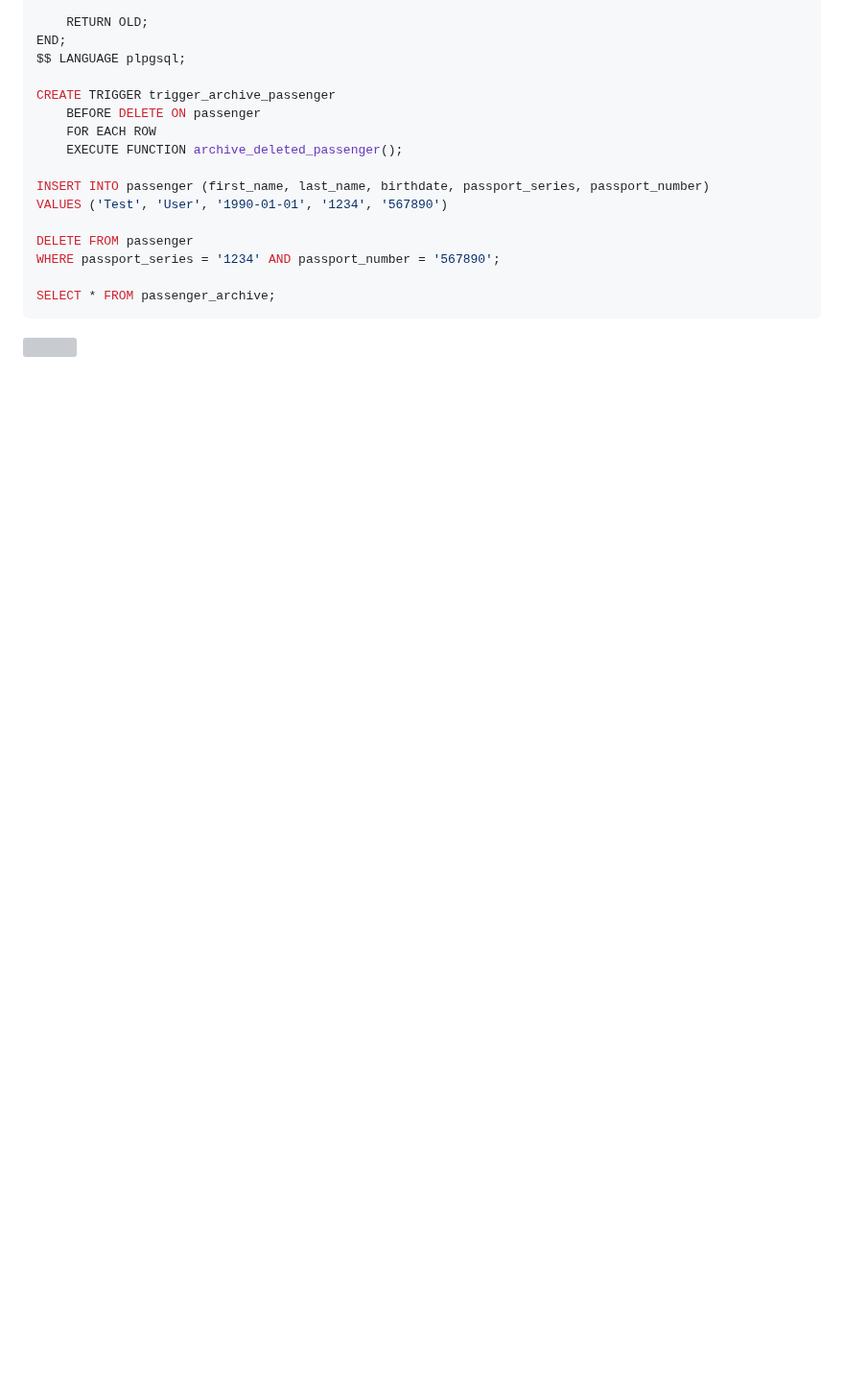
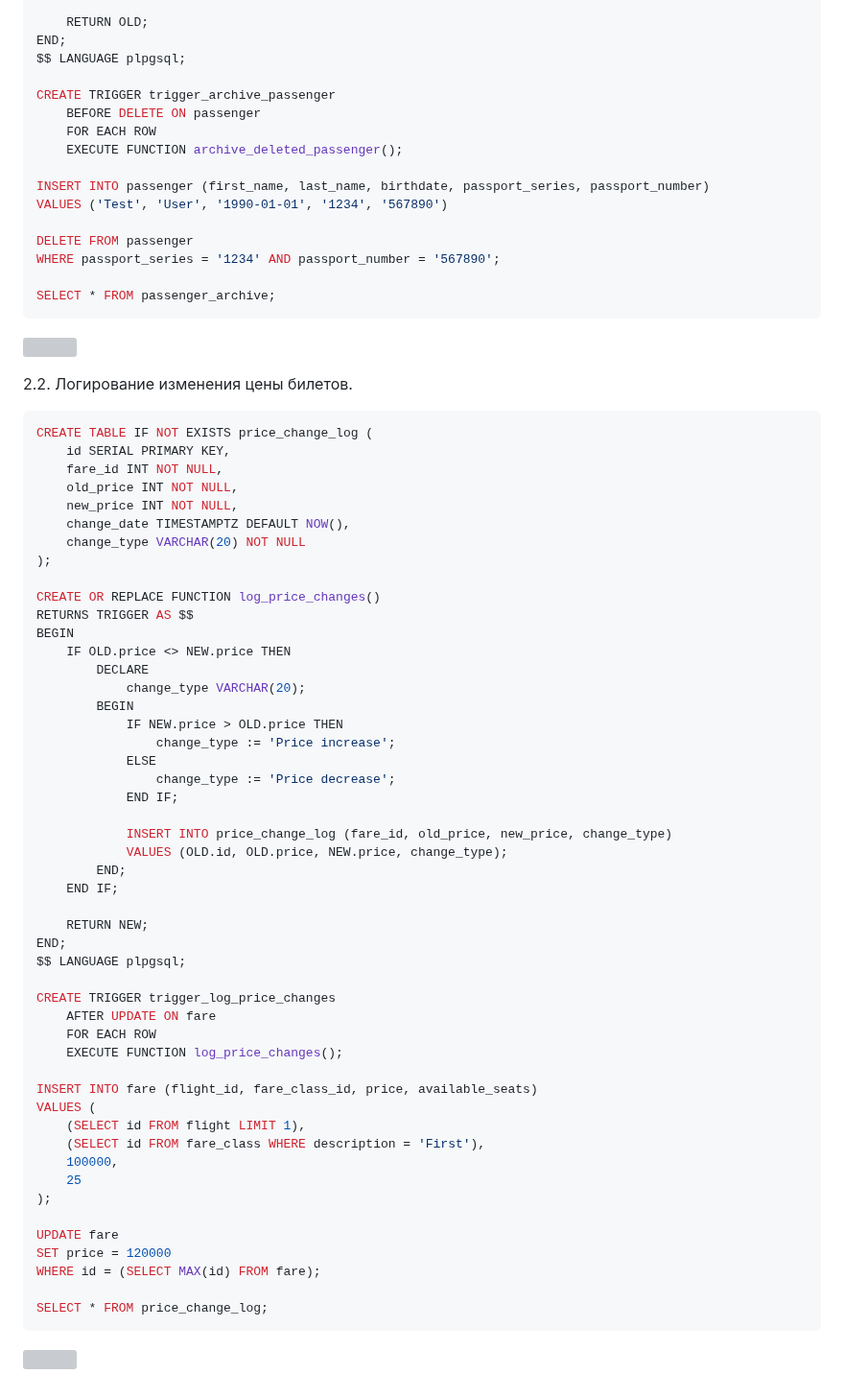
Before and after one commit to nkropinoff/Flytics, a Markdown page: trigger_cron.md, the part around the change. Shown at 96% size. Rendered like a GitHub page; blank space fills up the shorter version; grey boxes are pictures that could not be loaded.

````diff
--- a/trigger_cron.md
+++ b/trigger_cron.md
@@ -125,3 +125,58 @@ WHERE passport_series = '1234' AND passport_number = '567890';
 SELECT * FROM passenger_archive;
 ```
 ![](images/img113.png)
+
+2.2. Логирование изменения цены билетов.
+
+```sql
+CREATE TABLE IF NOT EXISTS price_change_log (
+    id SERIAL PRIMARY KEY,
+    fare_id INT NOT NULL,
+    old_price INT NOT NULL,
+    new_price INT NOT NULL,
+    change_date TIMESTAMPTZ DEFAULT NOW(),
+    change_type VARCHAR(20) NOT NULL
+);
+
+CREATE OR REPLACE FUNCTION log_price_changes()
+RETURNS TRIGGER AS $$
+BEGIN
+    IF OLD.price <> NEW.price THEN
+        DECLARE
+            change_type VARCHAR(20);
+        BEGIN
+            IF NEW.price > OLD.price THEN
+                change_type := 'Price increase';
+            ELSE
+                change_type := 'Price decrease';
+            END IF;
+
+            INSERT INTO price_change_log (fare_id, old_price, new_price, change_type)
+            VALUES (OLD.id, OLD.price, NEW.price, change_type);
+        END;
+    END IF;
+
+    RETURN NEW;
+END;
+$$ LANGUAGE plpgsql;
+
+CREATE TRIGGER trigger_log_price_changes
+    AFTER UPDATE ON fare
+    FOR EACH ROW
+    EXECUTE FUNCTION log_price_changes();
+
+INSERT INTO fare (flight_id, fare_class_id, price, available_seats)
+VALUES (
+    (SELECT id FROM flight LIMIT 1),
+    (SELECT id FROM fare_class WHERE description = 'First'),
+    100000,
+    25
+);
+
+UPDATE fare
+SET price = 120000
+WHERE id = (SELECT MAX(id) FROM fare);
+
+SELECT * FROM price_change_log;
+```
+![](images/img114.png)
````
